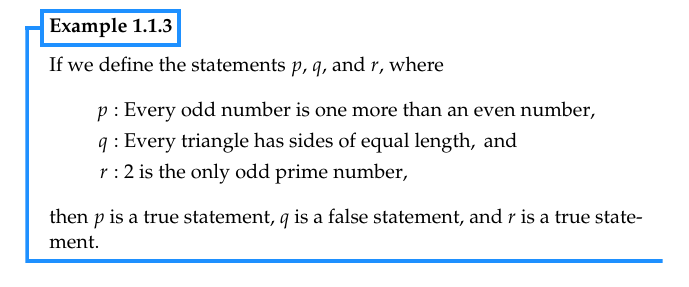
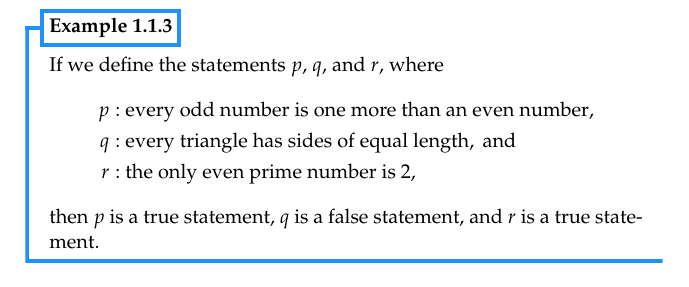
Before and after one commit to PhotonicGluon/NZQRC-Book, a LaTeX book (book/book.tex, which reads book/part-0/logic-1.tex): part of page 2 of 4, cut so that both start at the same text. Compiled offline with pdfLaTeX.

Commit message:
Fix error in example 1.1.3

```diff
--- a/book/part-0/logic-1.tex
+++ b/book/part-0/logic-1.tex
@@ -39,9 +39,9 @@ We may name statements using lowercase variables like $p$, $q$, and $r$.
 \begin{example}
     If we define the statements $p$, $q$, and $r$, where
     \begin{align*}
-        p: &\ \text{Every odd number is one more than an even number},\\
-        q: &\ \text{Every triangle has sides of equal length}, \text{ and}\\
-        r: &\ 2 \text{ is the only odd prime number},
+        p: &\ \text{every odd number is one more than an even number},\\
+        q: &\ \text{every triangle has sides of equal length}, \text{ and}\\
+        r: &\ \text{the only even prime number is 2},
     \end{align*}
     then $p$ is a true statement, $q$ is a false statement, and $r$ is a true statement.
 \end{example}
```
